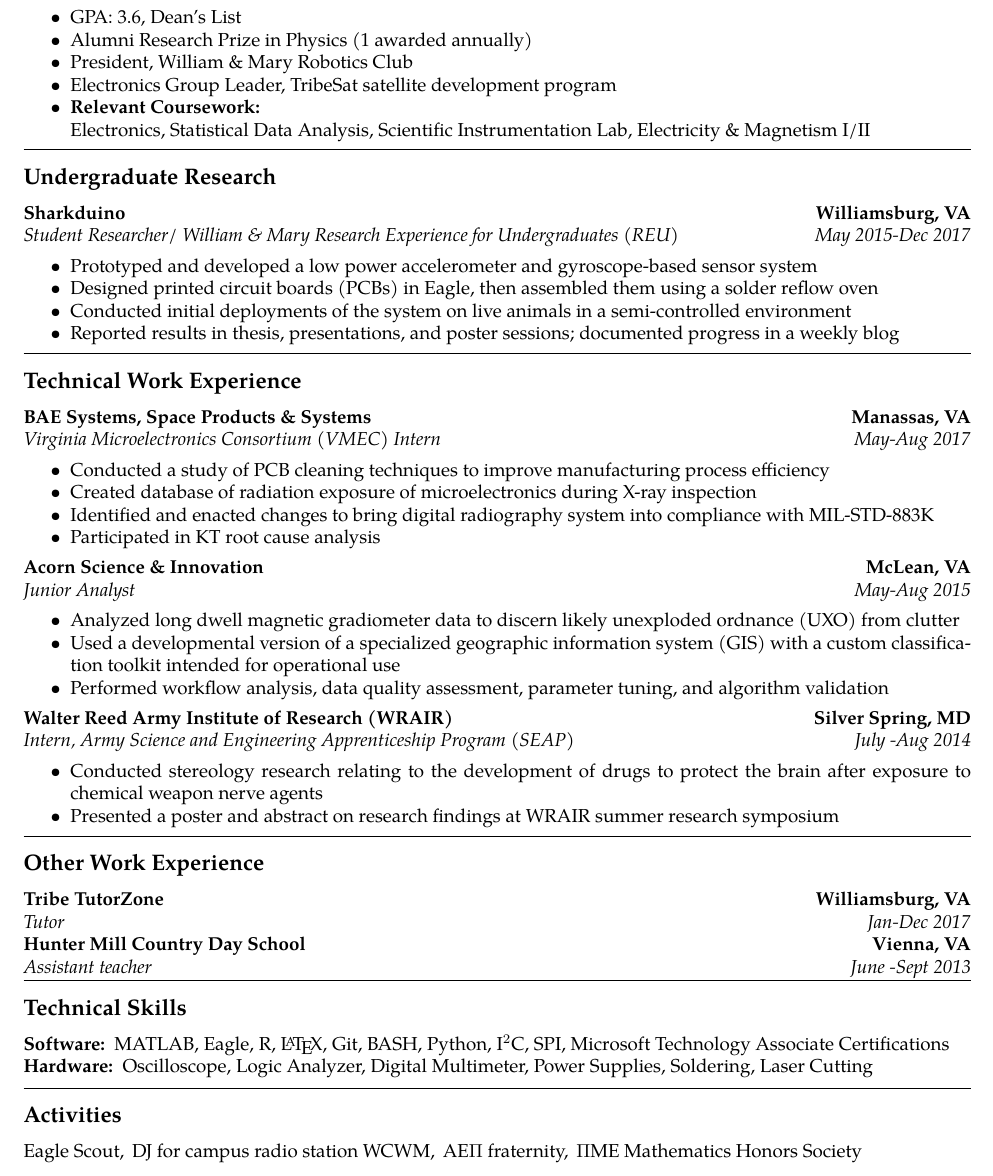
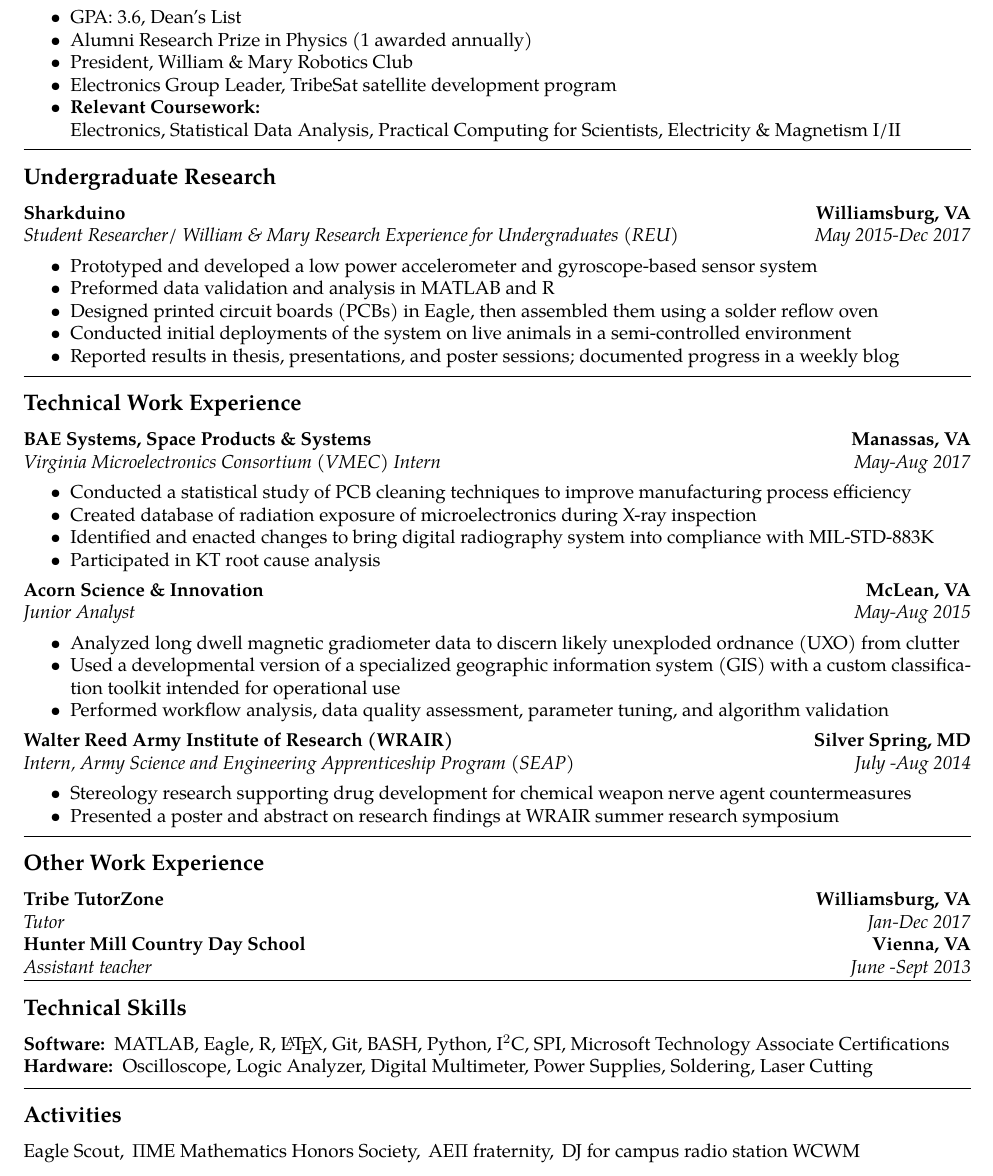
Before and after one commit to WLaney/WLaney.github.io, a LaTeX CV (Laney Resume.tex): part of the page, cut so that both start at the same text. Compiled offline with pdfLaTeX.

Commit message:
updated resume

```diff
--- a/Laney Resume.tex
+++ b/Laney Resume.tex
@@ -67,7 +67,7 @@
 		\item President, William \& Mary Robotics Club
 		\item Electronics Group Leader, TribeSat satellite development program
 		\item \textbf{Relevant Coursework:} \\
-		Electronics, Statistical Data Analysis, Scientific Instrumentation Lab, Electricity \& Magnetism I/II
+		Electronics, Statistical Data Analysis, Practical Computing for Scientists, Electricity \& Magnetism I/II
 	\end{itemize*}
 
 \hrule
@@ -83,6 +83,7 @@
 		{\emph{May 2015-Dec 2017}}
 	\begin{itemize*}
 	\item Prototyped and developed a low power accelerometer and gyroscope-based sensor system
+	\item Preformed data validation and analysis in MATLAB and R
 	\item Designed printed circuit boards (PCBs) in Eagle, then assembled them using a solder reflow oven
 	\item Conducted initial deployments of the system on live animals in a semi-controlled environment
 	\item Reported results in thesis, presentations, and poster sessions; documented progress in a weekly blog
@@ -99,7 +100,7 @@
 		{\emph{Virginia Microelectronics Consortium (VMEC) Intern}}
 		{\emph{May-Aug 2017}}
 \begin{itemize*}
-		\item Conducted a study of PCB cleaning techniques to improve manufacturing process efficiency
+		\item Conducted a statistical study of PCB cleaning techniques to improve manufacturing process efficiency
 		\item Created database of radiation exposure of microelectronics during X-ray inspection
 		\item Identified and enacted changes to bring digital radiography system into compliance with MIL-STD-883K
 		\item Participated in KT root cause analysis
@@ -126,7 +127,7 @@
 		{\emph{Intern, Army Science and Engineering Apprenticeship Program (SEAP)}}
 		{\emph{July -Aug 2014}}
 	\begin{itemize*}
-		\item Conducted stereology research relating to the development of drugs to protect the brain after exposure to chemical weapon nerve agents
+		\item Stereology research supporting drug development for chemical weapon nerve agent countermeasures
 		\item Presented a poster and abstract on research findings at WRAIR summer research symposium
 	\end{itemize*}
 
@@ -165,5 +166,5 @@
 \hrule
 \vspace{-0.4em}
 \subsection*{Activities}
-\indent Eagle Scout,\, DJ for campus radio station WCWM,\, AE$\Pi$ fraternity,\, $\Pi$ME Mathematics Honors Society
+\indent Eagle Scout,\, $\Pi$ME Mathematics Honors Society,\, AE$\Pi$ fraternity,\, DJ for campus radio station WCWM
 \end{document}
```
Also changed, not shown: Laney Resume.pdf.
